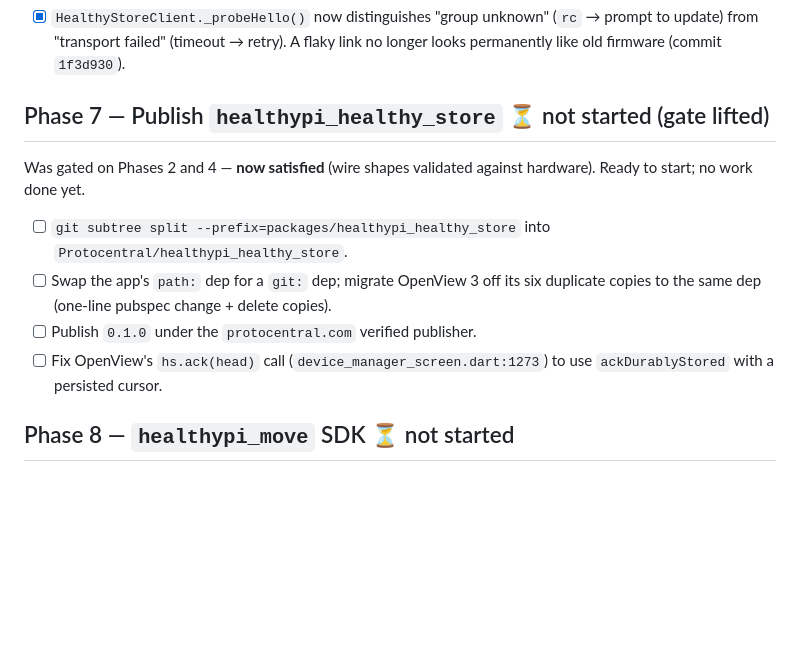
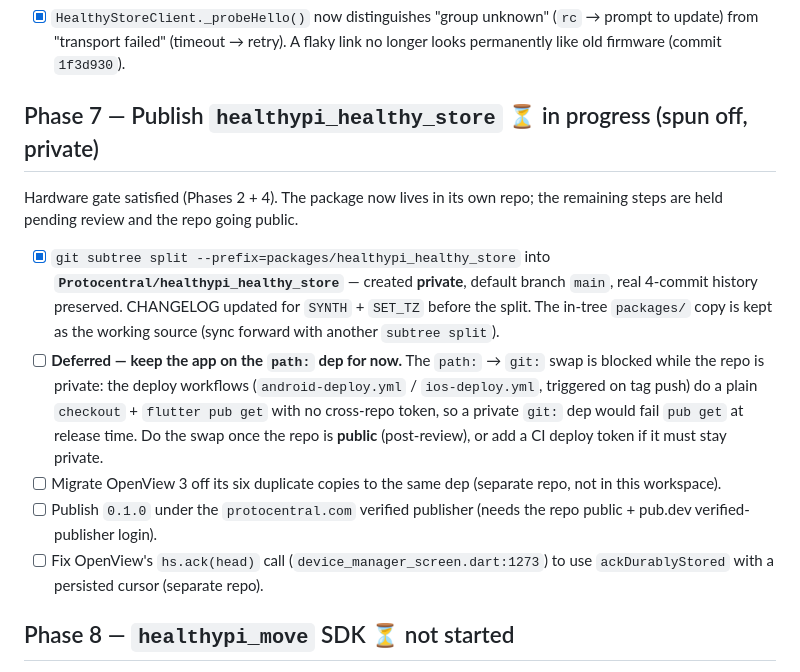
Before and after one commit to Protocentral/healthypi_move_flutter, a Markdown page: docs/ROADMAP.md, the part around the change. Drawn GitHub-style; blank space fills up the shorter version.

Commit message:
roadmap: Phase 7 spun off (private repo); defer the path->git dep swap
The package now lives in Protocentral/healthypi_healthy_store (private). Keep
the app on the path: dep until the repo is public — the tag-triggered deploy
workflows have no cross-repo token, so a private git: dep would fail pub get
at release time.

```diff
--- a/docs/ROADMAP.md
+++ b/docs/ROADMAP.md
@@ -124,18 +124,28 @@ regression.
       (`rc` → prompt to update) from "transport failed" (timeout → retry). A flaky
       link no longer looks permanently like old firmware (commit `1f3d930`).
 
-## Phase 7 — Publish `healthypi_healthy_store` ⏳ not started (gate lifted)
+## Phase 7 — Publish `healthypi_healthy_store` ⏳ in progress (spun off, private)
 
-Was gated on Phases 2 and 4 — **now satisfied** (wire shapes validated against
-hardware). Ready to start; no work done yet.
+Hardware gate satisfied (Phases 2 + 4). The package now lives in its own repo;
+the remaining steps are held pending review and the repo going public.
 
-- [ ] `git subtree split --prefix=packages/healthypi_healthy_store` into
-      `Protocentral/healthypi_healthy_store`.
-- [ ] Swap the app's `path:` dep for a `git:` dep; migrate OpenView 3 off its six
-      duplicate copies to the same dep (one-line pubspec change + delete copies).
-- [ ] Publish `0.1.0` under the `protocentral.com` verified publisher.
+- [x] `git subtree split --prefix=packages/healthypi_healthy_store` into
+      **`Protocentral/healthypi_healthy_store`** — created **private**, default
+      branch `main`, real 4-commit history preserved. CHANGELOG updated for
+      `SYNTH` + `SET_TZ` before the split. The in-tree `packages/` copy is kept as
+      the working source (sync forward with another `subtree split`).
+- [ ] **Deferred — keep the app on the `path:` dep for now.** The `path:` → `git:`
+      swap is blocked while the repo is private: the deploy workflows
+      (`android-deploy.yml` / `ios-deploy.yml`, triggered on tag push) do a plain
+      `checkout` + `flutter pub get` with no cross-repo token, so a private `git:`
+      dep would fail `pub get` at release time. Do the swap once the repo is
+      **public** (post-review), or add a CI deploy token if it must stay private.
+- [ ] Migrate OpenView 3 off its six duplicate copies to the same dep (separate
+      repo, not in this workspace).
+- [ ] Publish `0.1.0` under the `protocentral.com` verified publisher (needs the
+      repo public + pub.dev verified-publisher login).
 - [ ] Fix OpenView's `hs.ack(head)` call (`device_manager_screen.dart:1273`) to
-      use `ackDurablyStored` with a persisted cursor.
+      use `ackDurablyStored` with a persisted cursor (separate repo).
 
 ## Phase 8 — `healthypi_move` SDK ⏳ not started
 
```
